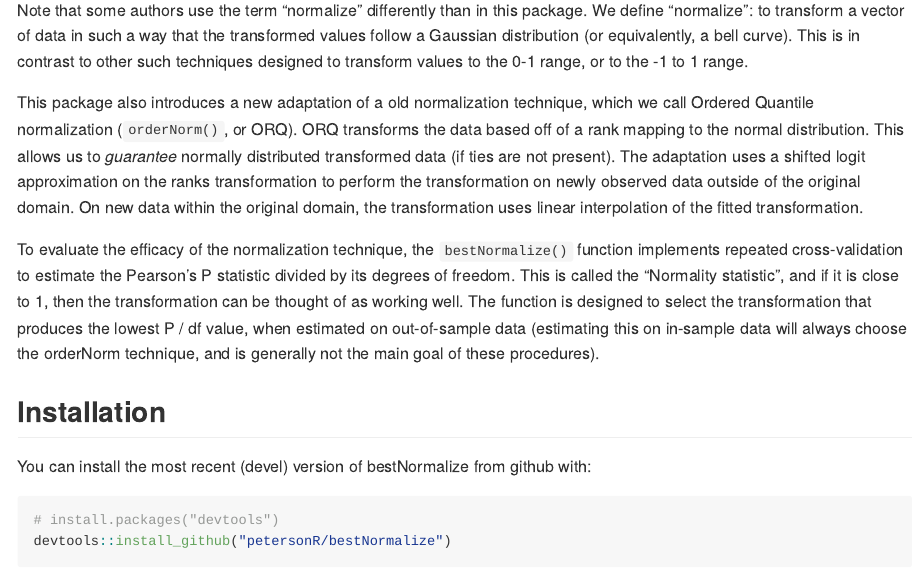
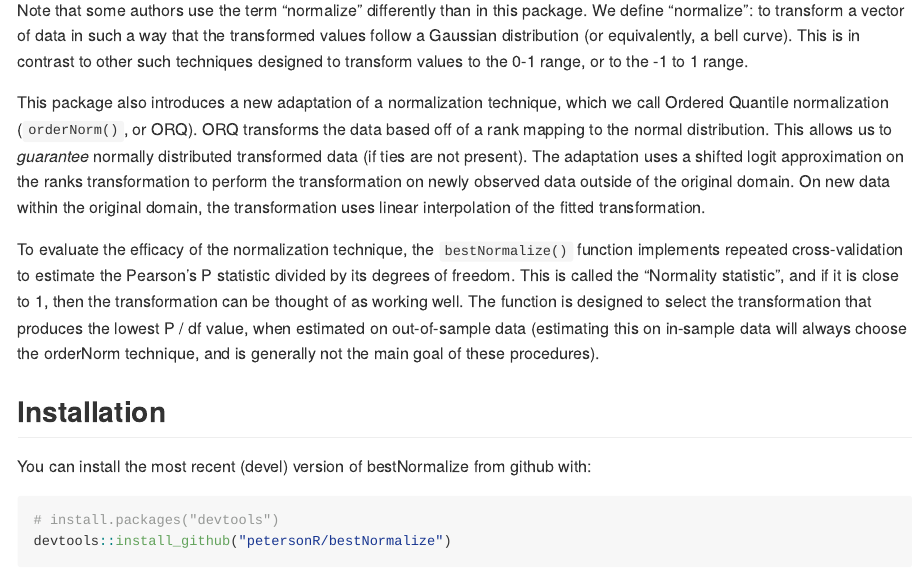
Before and after one commit to petersonR/bestNormalize, an R Markdown document (README.Rmd): the page in a window 1100 px wide, from 270 px down. Rendered offline with R 4.5, knitr and Pandoc, with nearby package versions; some code elsewhere in the file could not run offline; badge pictures from the web are left out.

Commit message:
Clarify references

```diff
--- a/README.Rmd
+++ b/README.Rmd
@@ -22,7 +22,7 @@
 
 Note that some authors use the term "normalize" differently than in this package. We define "normalize": to transform a vector of data in such a way that the transformed values follow a Gaussian distribution (or equivalently, a bell curve). This is in contrast to other such techniques designed to transform values to the 0-1 range, or to the -1 to 1 range.
 
-This package also introduces a new adaptation of a old normalization technique, which we call Ordered Quantile normalization (`orderNorm()`, or ORQ). ORQ transforms the data based off of a rank mapping to the normal distribution.  This allows us to *guarantee* normally distributed transformed data (if ties are not present). The adaptation uses a shifted logit approximation on the ranks transformation to perform the transformation on newly observed data outside of the original domain. On new data within the original domain, the transformation uses linear interpolation of the fitted transformation.
+This package also introduces a new adaptation of a normalization technique, which we call Ordered Quantile normalization (`orderNorm()`, or ORQ). ORQ transforms the data based off of a rank mapping to the normal distribution.  This allows us to *guarantee* normally distributed transformed data (if ties are not present). The adaptation uses a shifted logit approximation on the ranks transformation to perform the transformation on newly observed data outside of the original domain. On new data within the original domain, the transformation uses linear interpolation of the fitted transformation.
 
 To evaluate the efficacy of the normalization technique, the `bestNormalize()` function implements repeated cross-validation to estimate the Pearson's P statistic divided by its degrees of freedom. This is called the "Normality statistic", and if it is close to 1, then the transformation can be thought of as working well. The function is designed to select the transformation that produces the lowest P / df value, when estimated on out-of-sample data (estimating this on in-sample data will always choose the orderNorm technique, and is generally not the main goal of these procedures).
 
```
Also changed, not shown: README.md, README.Rmd (2 more changed lines).
